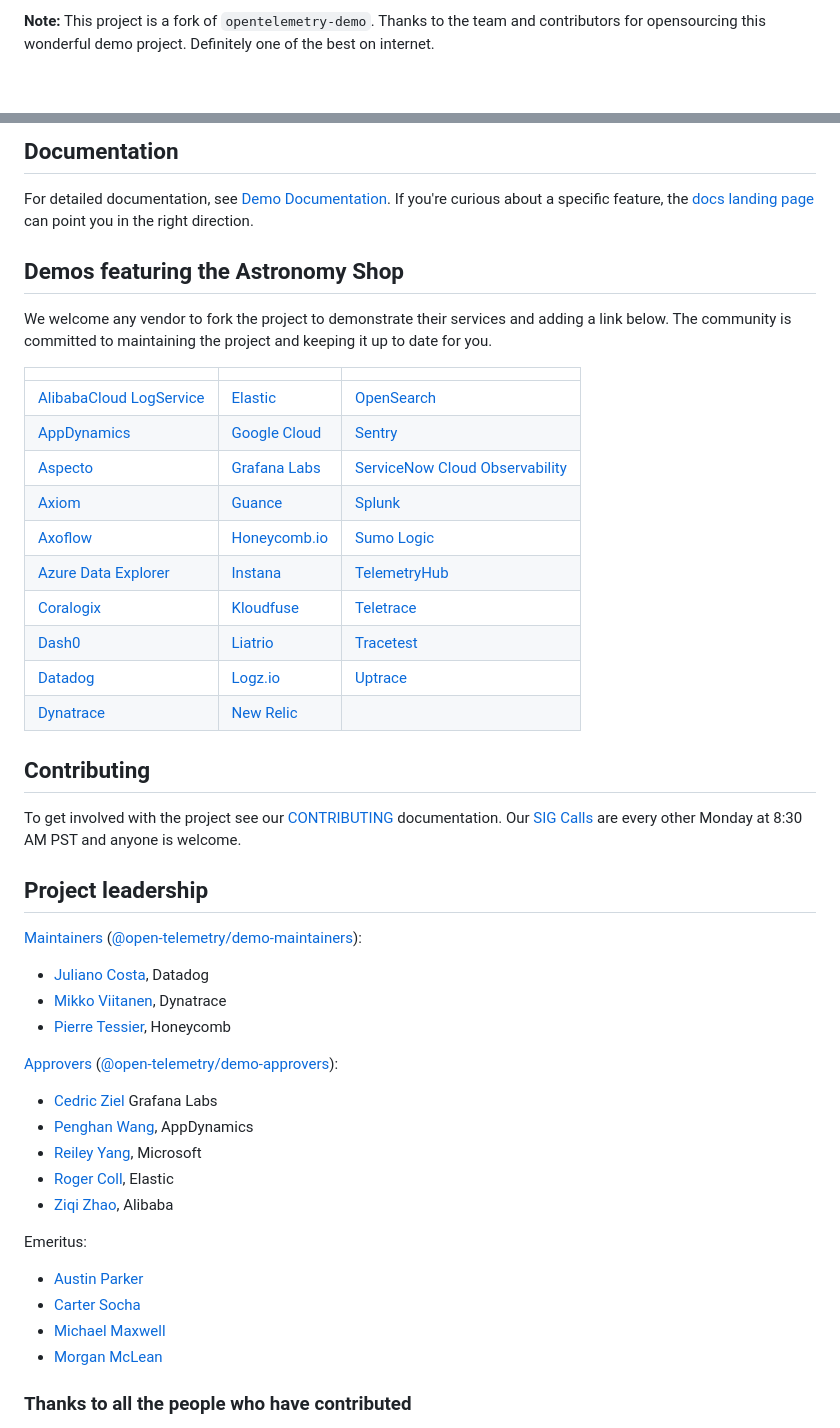
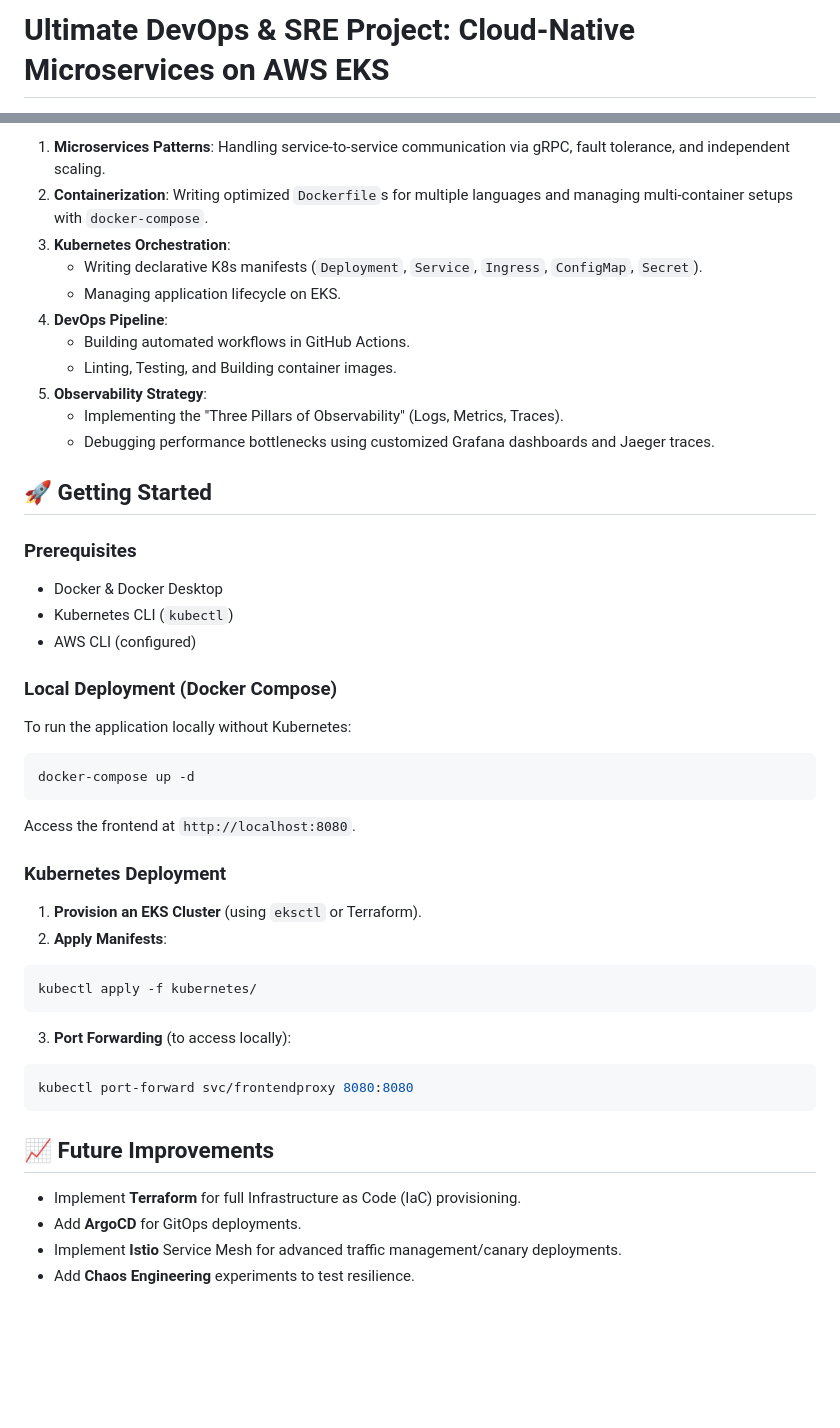
Before and after one commit to maharshi97/Deploy-a-Three-Tier-Application-on-AWS-EKS-, a Markdown page: README.md, 2 parts joined by grey strips. GitHub-like rendering; blank space fills up the shorter version.

Commit message:
Update README to reflect personal DevOps learning project

````diff
--- a/README.md
+++ b/README.md
@@ -1,2 +1,2 @@
-**Note:** This project is a fork of `opentelemetry-demo`. Thanks to the team and contributors for opensourcing this wonderful demo project. Definitely one of the best on internet.
+# Ultimate DevOps & SRE Project: Cloud-Native Microservices on AWS EKS
 
@@ -48,59 +52,44 @@ your preferred deployment method:
 
-## Documentation
+1.  **Microservices Patterns**: Handling service-to-service communication via gRPC, fault tolerance, and independent scaling.
+2.  **Containerization**: Writing optimized `Dockerfile`s for multiple languages and managing multi-container setups with `docker-compose`.
+3.  **Kubernetes Orchestration**:
+    -   Writing declarative K8s manifests (`Deployment`, `Service`, `Ingress`, `ConfigMap`, `Secret`).
+    -   Managing application lifecycle on EKS.
+4.  **DevOps Pipeline**:
+    -   Building automated workflows in GitHub Actions.
+    -   Linting, Testing, and Building container images.
+5.  **Observability Strategy**:
+    -   Implementing the "Three Pillars of Observability" (Logs, Metrics, Traces).
+    -   Debugging performance bottlenecks using customized Grafana dashboards and Jaeger traces.
 
-For detailed documentation, see [Demo Documentation][docs]. If you're curious
-about a specific feature, the [docs landing page][docs] can point you in the
-right direction.
+## 🚀 Getting Started
 
-## Demos featuring the Astronomy Shop
+### Prerequisites
+- Docker & Docker Desktop
+- Kubernetes CLI (`kubectl`)
+- AWS CLI (configured)
 
-We welcome any vendor to fork the project to demonstrate their services and
-adding a link below. The community is committed to maintaining the project and
-keeping it up to date for you.
+### Local Deployment (Docker Compose)
+To run the application locally without Kubernetes:
+```bash
+docker-compose up -d
+```
+Access the frontend at `http://localhost:8080`.
 
-|                           |                |                                  |
-|---------------------------|----------------|----------------------------------|
-| [AlibabaCloud LogService] | [Elastic]      | [OpenSearch]                     |
-| [AppDynamics]             | [Google Cloud] | [Sentry]                         |
-| [Aspecto]                 | [Grafana Labs] | [ServiceNow Cloud Observability] |
-| [Axiom]                   | [Guance]       | [Splunk]                         |
-| [Axoflow]                 | [Honeycomb.io] | [Sumo Logic]                     |
-| [Azure Data Explorer]     | [Instana]      | [TelemetryHub]                   |
-| [Coralogix]               | [Kloudfuse]    | [Teletrace]                      |
-| [Dash0]                   | [Liatrio]      | [Tracetest]                      |
-| [Datadog]                 | [Logz.io]      | [Uptrace]                        |
-| [Dynatrace]               | [New Relic]    |                                  |
+### Kubernetes Deployment
+1. **Provision an EKS Cluster** (using `eksctl` or Terraform).
+2. **Apply Manifests**:
+```bash
+kubectl apply -f kubernetes/
+```
+3. **Port Forwarding** (to access locally):
+```bash
+kubectl port-forward svc/frontendproxy 8080:8080
+```
 
-## Contributing
+## 📈 Future Improvements
+- Implement **Terraform** for full Infrastructure as Code (IaC) provisioning.
+- Add **ArgoCD** for GitOps deployments.
+- Implement **Istio** Service Mesh for advanced traffic management/canary deployments.
+- Add **Chaos Engineering** experiments to test resilience.
 
-To get involved with the project see our [CONTRIBUTING](CONTRIBUTING.md)
-documentation. Our [SIG Calls](CONTRIBUTING.md#join-a-sig-call) are every other
-Monday at 8:30 AM PST and anyone is welcome.
-
-## Project leadership
-
-[Maintainers](https://github.com/open-telemetry/community/blob/main/guides/contributor/membership.md#maintainer)
-([@open-telemetry/demo-maintainers](https://github.com/orgs/open-telemetry/teams/demo-maintainers)):
-
-- [Juliano Costa](https://github.com/julianocosta89), Datadog
-- [Mikko Viitanen](https://github.com/mviitane), Dynatrace
-- [Pierre Tessier](https://github.com/puckpuck), Honeycomb
-
-[Approvers](https://github.com/open-telemetry/community/blob/main/guides/contributor/membership.md#approver)
-([@open-telemetry/demo-approvers](https://github.com/orgs/open-telemetry/teams/demo-approvers)):
-
-- [Cedric Ziel](https://github.com/cedricziel) Grafana Labs
-- [Penghan Wang](https://github.com/wph95), AppDynamics
-- [Reiley Yang](https://github.com/reyang), Microsoft
-- [Roger Coll](https://github.com/rogercoll), Elastic
-- [Ziqi Zhao](https://github.com/fatsheep9146), Alibaba
-
-Emeritus:
-
-- [Austin Parker](https://github.com/austinlparker)
-- [Carter Socha](https://github.com/cartersocha)
-- [Michael Maxwell](https://github.com/mic-max)
-- [Morgan McLean](https://github.com/mtwo)
-
-### Thanks to all the people who have contributed
-
````
Also changed, not shown: other parts of README.md (+40 -69 lines).
